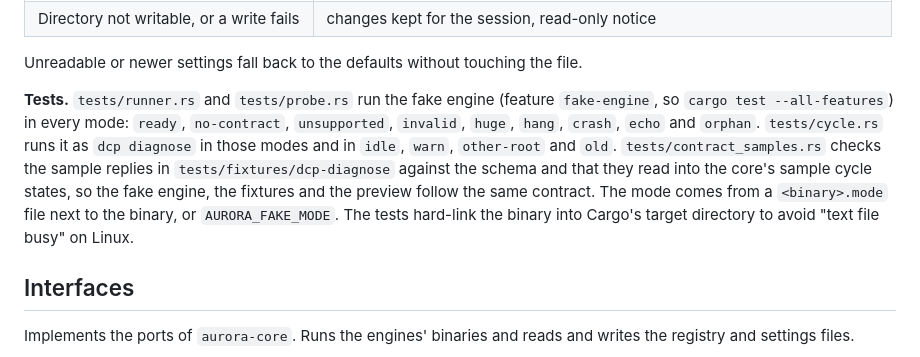
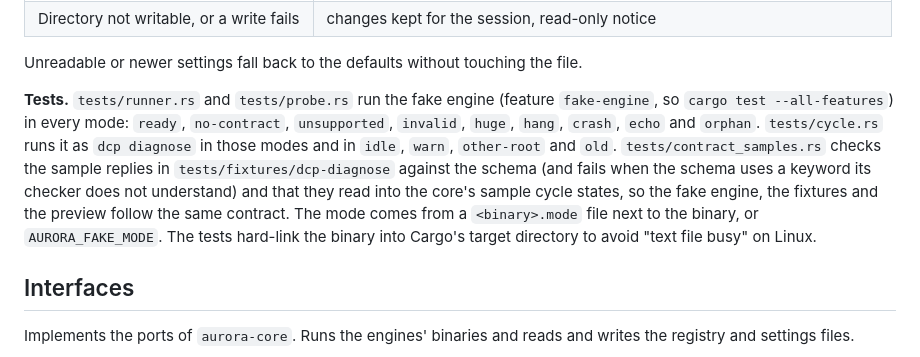
Before and after one commit to Levix-Digital/aurora-dev-suite, a Markdown page: docs/architecture/engines.md, the part around the change. Rendered like a GitHub page.

```diff
--- a/docs/architecture/engines.md
+++ b/docs/architecture/engines.md
@@ -59,7 +59,7 @@ Each request logs the root, the duration and the outcome, never the reply.
 
 Unreadable or newer settings fall back to the defaults without touching the file.
 
-**Tests.** `tests/runner.rs` and `tests/probe.rs` run the fake engine (feature `fake-engine`, so `cargo test --all-features`) in every mode: `ready`, `no-contract`, `unsupported`, `invalid`, `huge`, `hang`, `crash`, `echo` and `orphan`. `tests/cycle.rs` runs it as `dcp diagnose` in those modes and in `idle`, `warn`, `other-root` and `old`. `tests/contract_samples.rs` checks the sample replies in `tests/fixtures/dcp-diagnose` against the schema and that they read into the core's sample cycle states, so the fake engine, the fixtures and the preview follow the same contract. The mode comes from a `<binary>.mode` file next to the binary, or `AURORA_FAKE_MODE`. The tests hard-link the binary into Cargo's target directory to avoid "text file busy" on Linux.
+**Tests.** `tests/runner.rs` and `tests/probe.rs` run the fake engine (feature `fake-engine`, so `cargo test --all-features`) in every mode: `ready`, `no-contract`, `unsupported`, `invalid`, `huge`, `hang`, `crash`, `echo` and `orphan`. `tests/cycle.rs` runs it as `dcp diagnose` in those modes and in `idle`, `warn`, `other-root` and `old`. `tests/contract_samples.rs` checks the sample replies in `tests/fixtures/dcp-diagnose` against the schema (and fails when the schema uses a keyword its checker does not understand) and that they read into the core's sample cycle states, so the fake engine, the fixtures and the preview follow the same contract. The mode comes from a `<binary>.mode` file next to the binary, or `AURORA_FAKE_MODE`. The tests hard-link the binary into Cargo's target directory to avoid "text file busy" on Linux.
 
 ## Interfaces
 
```
Also changed, not shown: specs/002-dcp-adapter/plan.md (+1 -1 lines), specs/002-dcp-adapter/tasks.md (+1 -1 lines).
